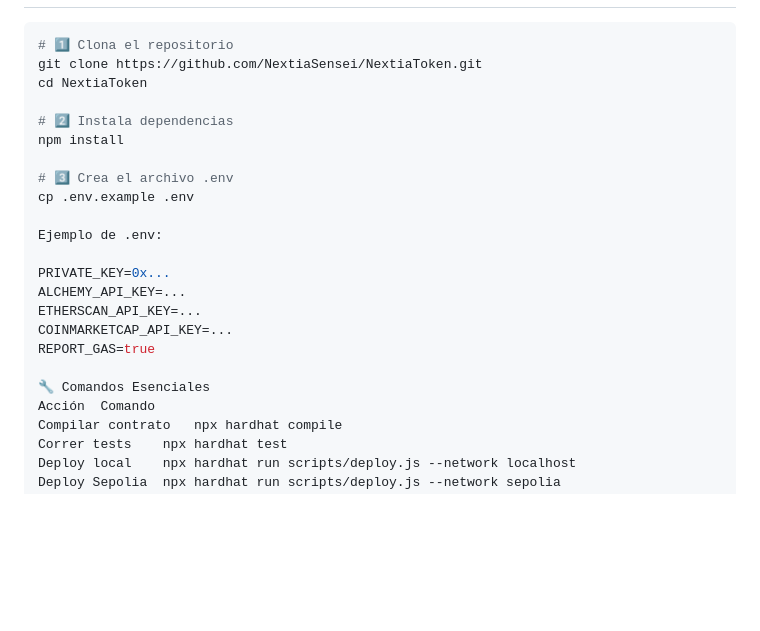
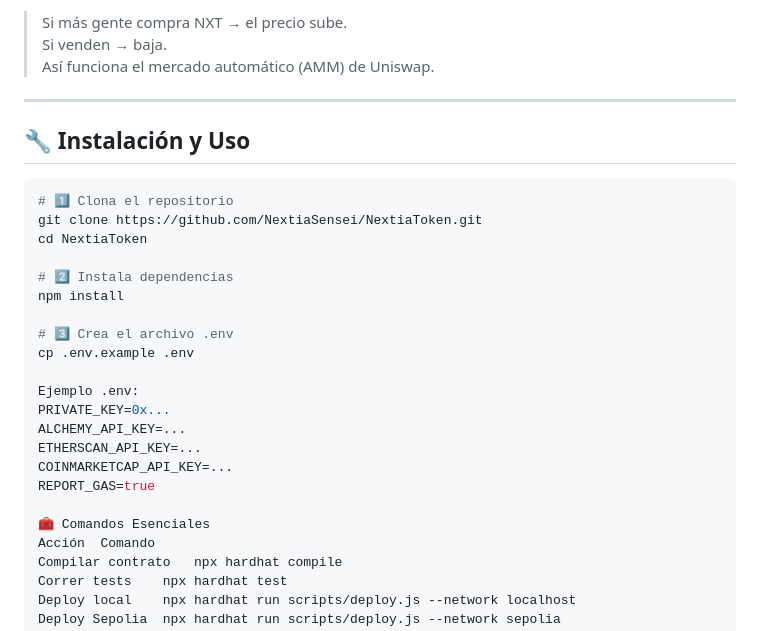
Before and after one commit to NextiaSensei/NextiaToken, a Markdown page: README.md, the part around the change printed below. Rendered like a GitHub page; blank space fills up the shorter version.

````diff
--- a/README.md
+++ b/README.md
@@ -43,3 +80,10 @@ Construir un puente entre los servicios del mundo real y el poder de la blockcha
+> Si más gente compra NXT → el precio sube.
+> Si venden → baja.
+> Así funciona el mercado automático (AMM) de Uniswap.
+
+---
+
+## 🔧 Instalación y Uso
 
 ```bash
 # 1️⃣ Clona el repositorio
@@ -52,15 +96,14 @@ npm install
 # 3️⃣ Crea el archivo .env
 cp .env.example .env
 
-Ejemplo de .env:
-
+Ejemplo .env:
 PRIVATE_KEY=0x...
 ALCHEMY_API_KEY=...
 ETHERSCAN_API_KEY=...
 COINMARKETCAP_API_KEY=...
 REPORT_GAS=true
 
-🔧 Comandos Esenciales
+🧰 Comandos Esenciales
 Acción	Comando
 Compilar contrato	npx hardhat compile
 Correr tests	npx hardhat test
````
Also changed, not shown: other parts of README.md (+57 -20 lines).
